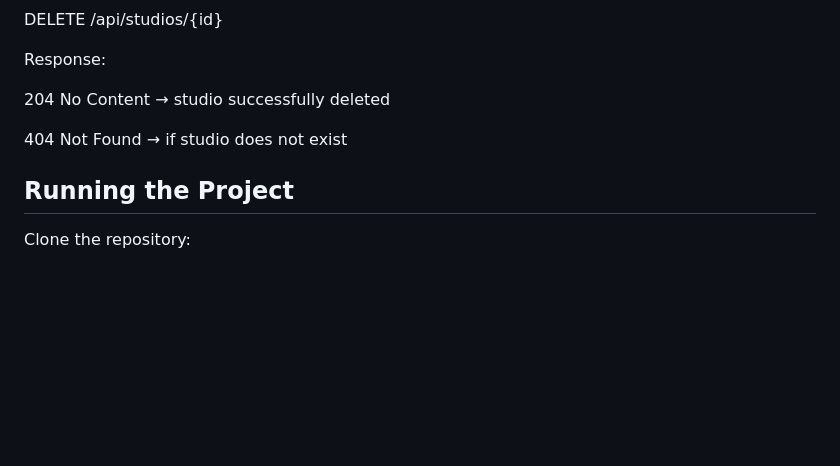
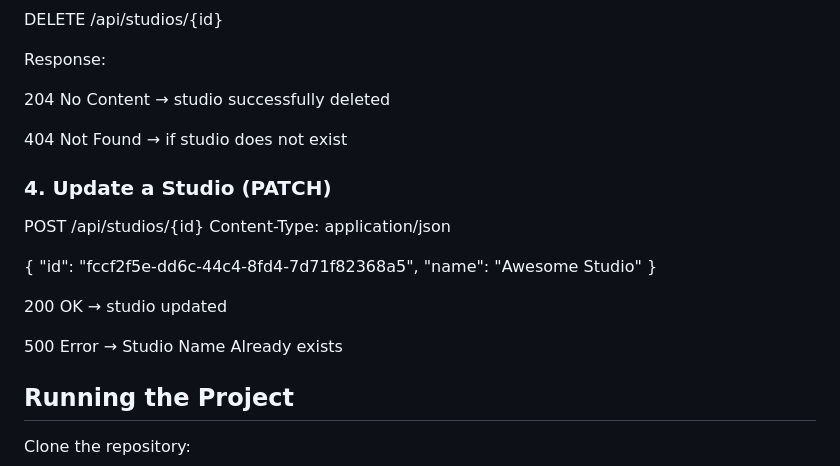
Before and after one commit to javiermatejko95/gameops-dotnet, a Markdown page: README.md, the part around the change. GitHub-like rendering; blank space fills up the shorter version.

```diff
--- a/README.md
+++ b/README.md
@@ -102,6 +102,20 @@ Response:
 
 404 Not Found → if studio does not exist
 
+### 4. Update a Studio (PATCH)
+
+POST /api/studios/{id}
+Content-Type: application/json
+
+{
+"id": "fccf2f5e-dd6c-44c4-8fd4-7d71f82368a5",
+"name": "Awesome Studio"
+}
+
+200 OK → studio updated
+
+500 Error → Studio Name Already exists
+
 ## Running the Project
 
 Clone the repository:
```
